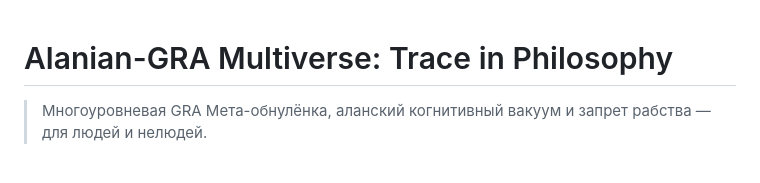
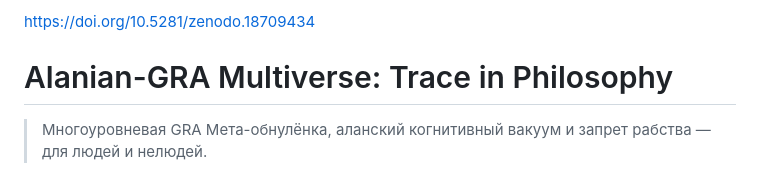
Before and after one commit to qqewq/Alanian-Trace-in-Philosophy, a Markdown page: README.md, the part around the change. GitHub-like rendering.

```diff
--- a/README.md
+++ b/README.md
@@ -1,3 +1,4 @@
+https://doi.org/10.5281/zenodo.18709434
 # Alanian-GRA Multiverse: Trace in Philosophy
 
 > Многоуровневая GRA Мета-обнулёнка, аланский когнитивный вакуум и запрет рабства — для людей и нелюдей.
```
